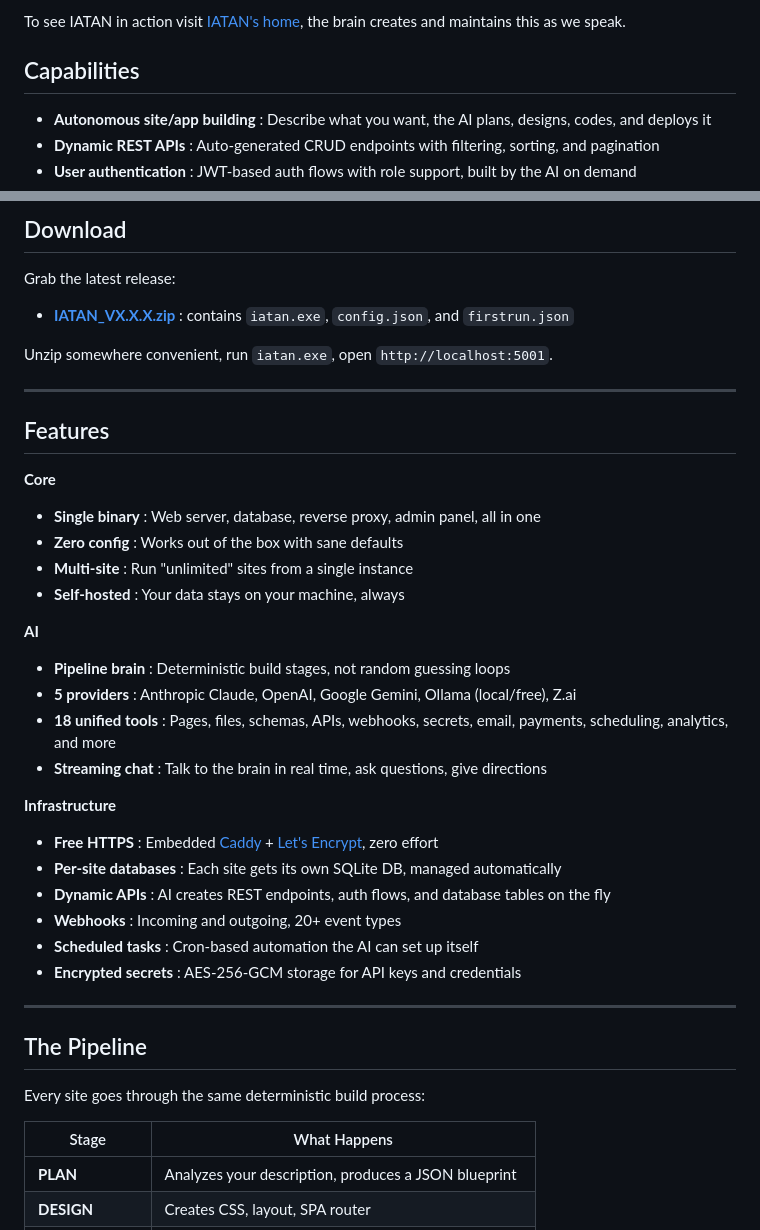
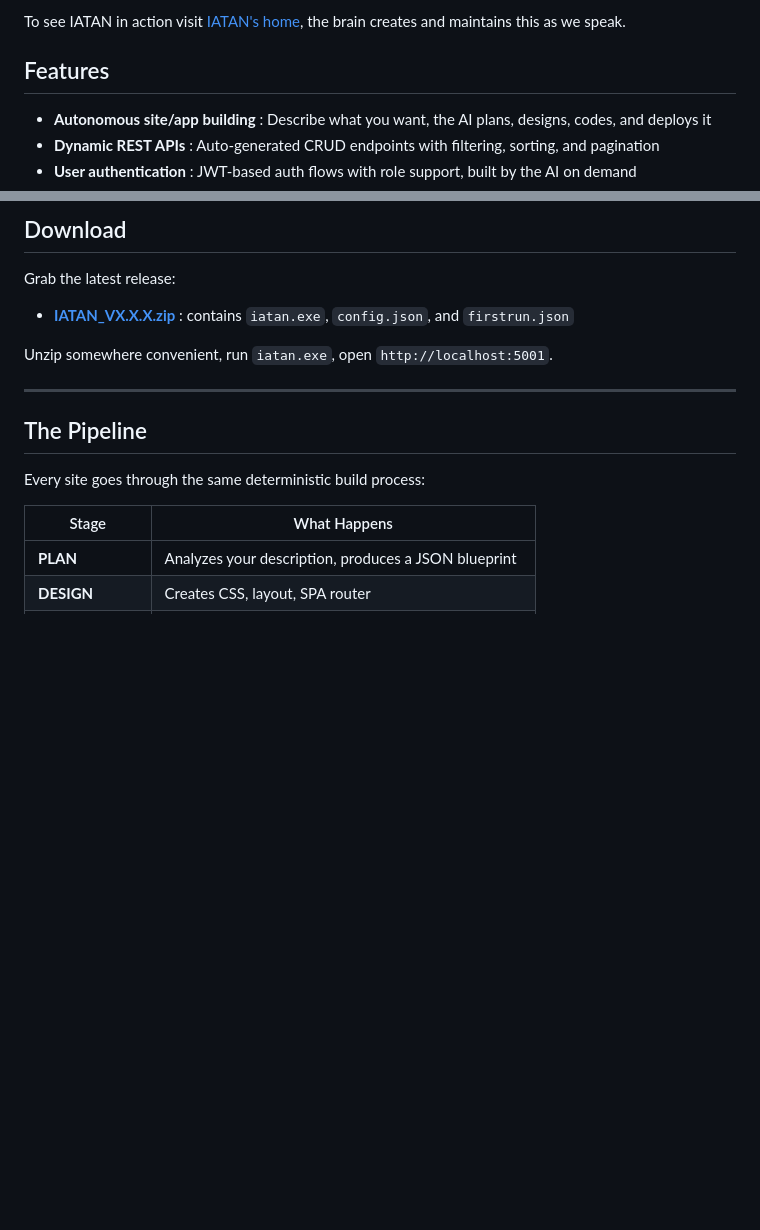
Before and after one commit to markdr-hue/IATAN, a Markdown page: README.md, 2 parts joined by grey strips. Drawn GitHub-style; blank space fills up the shorter version.

```diff
--- a/README.md
+++ b/README.md
@@ -20,7 +20,7 @@ It works out of the box (fingers crossed :).
 
 To see IATAN in action visit [IATAN's home](https://iamtheadminnow.com), the brain creates and maintains this as we speak.
 
-## Capabilities
+## Features
 
 - **Autonomous site/app building** : Describe what you want, the AI plans, designs, codes, and deploys it
 - **Dynamic REST APIs** : Auto-generated CRUD endpoints with filtering, sorting, and pagination
@@ -83,30 +83,6 @@ Grab the latest release:
 - **[IATAN_VX.X.X.zip](https://github.com/markdr-hue/IATAN/releases)** : contains `iatan.exe`, `config.json`, and `firstrun.json`
 
 Unzip somewhere convenient, run `iatan.exe`, open `http://localhost:5001`.
-
----
-
-## Features
-
-**Core**
-- **Single binary** : Web server, database, reverse proxy, admin panel, all in one
-- **Zero config** : Works out of the box with sane defaults
-- **Multi-site** : Run "unlimited" sites from a single instance
-- **Self-hosted** : Your data stays on your machine, always
-
-**AI**
-- **Pipeline brain** : Deterministic build stages, not random guessing loops
-- **5 providers** : Anthropic Claude, OpenAI, Google Gemini, Ollama (local/free), Z.ai
-- **18 unified tools** : Pages, files, schemas, APIs, webhooks, secrets, email, payments, scheduling, analytics, and more
-- **Streaming chat** : Talk to the brain in real time, ask questions, give directions
-
-**Infrastructure**
-- **Free HTTPS** : Embedded [Caddy](https://caddyserver.com) + [Let's Encrypt](https://letsencrypt.org), zero effort
-- **Per-site databases** : Each site gets its own SQLite DB, managed automatically
-- **Dynamic APIs** : AI creates REST endpoints, auth flows, and database tables on the fly
-- **Webhooks** : Incoming and outgoing, 20+ event types
-- **Scheduled tasks** : Cron-based automation the AI can set up itself
-- **Encrypted secrets** : AES-256-GCM storage for API keys and credentials
 
 ---
 
```
